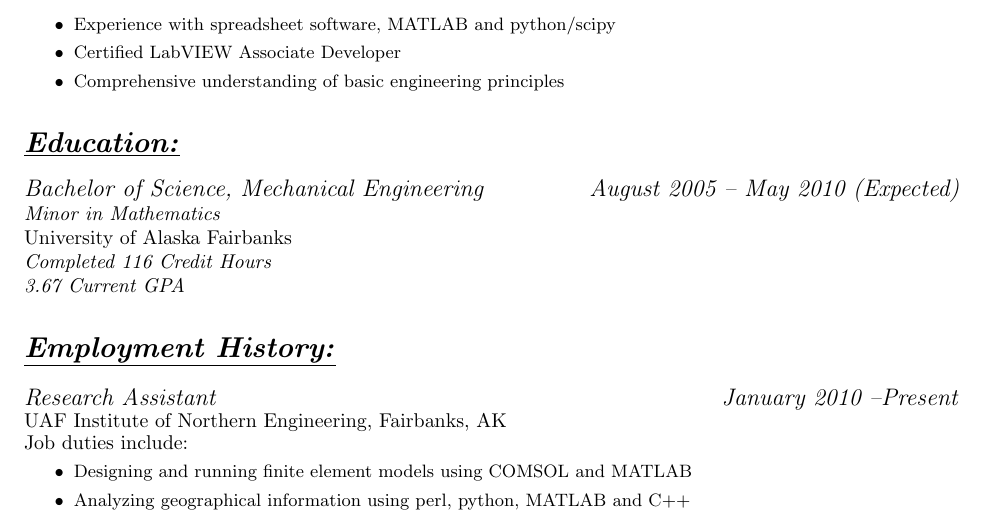
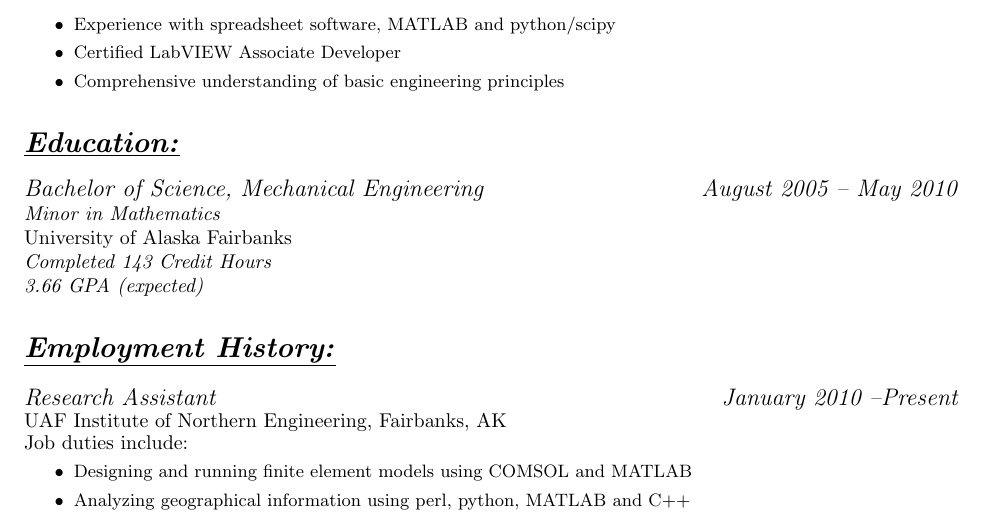
Before and after one commit to jfhbrook/resume, a LaTeX CV (resume.tex): part of the page, cut so that both start at the same text. Compiled offline with pdfLaTeX.

Commit message:
started out with some variable action.

```diff
--- a/resume.tex
+++ b/resume.tex
@@ -21,40 +32,49 @@ engineering.\normalsize
 
 \section*{\underline{\textit{Skills and Qualifications:}}}
 \small\begin{itemize}
-%\item Extensive experience with spreadsheet software such as Microsoft Excel
 \item Experience with spreadsheet software, MATLAB and python/scipy
 \item Certified LabVIEW Associate Developer
 \item Comprehensive understanding of basic engineering principles
 \end{itemize}\normalsize
 
+%\large\textit{Master of Science, Mechanical Engineering\hfill September 2009 -- December 2010 (expected)}\normalsize \\
+%University of Alaska Fairbanks\\
+%\emph{Completed 116 Credit Hours}\\
+%\emph{3.67 Current GPA (expected)}
+
 \section*{\underline{\textit{Education:}}}
-\large\textit{Bachelor of Science, Mechanical Engineering\hfill August 2005 --
-May 2010 (Expected)}\normalsize \\
+\large\textit{Bachelor of Science, Mechanical Engineering\hfill August 2005 -- May 2010}\normalsize \\
 \textit{Minor in Mathematics}\\
 University of Alaska Fairbanks\\
-\emph{Completed 116 Credit Hours}\\
-\emph{3.67 Current GPA}
+\emph{Completed 143 Credit Hours}\\
+\emph{3.66 GPA (expected)}
 
-%Suggested by Lisa's dad, but not by those bitches at Career Services.
-%\large\textit{High School Diploma \hfill May 2005}\normalsize \\
-%Susitna Valley Junior Senior High School\\
-%\emph{Graduated with a 3.73 GPA}
+\begin{comment}
+Suggested by Lisa's dad, but not by Career Services.
+I think this is largely irrelevant due to my possession of a bachelors degree.
+\large\textit{High School Diploma \hfill May 2005}\normalsize \\
+Susitna Valley Junior Senior High School\\
+\emph{Graduated with a 3.73 GPA}
 
-%New section, trying it out
-%Currently canning this section but THAT'S OKAY
-%\section*{\underline{\textit{Projects:}}}
-%\large\textit{Super Four-Bar Explorer \hfill December 2008}\normalsize
-%\small\begin{itemize}
-%\item A program written in python that uses a Gauss-Newton unconstrained optimization algorithm to fit the path traced by a four bar linkage to a given set of points
-%\item Accompanied by a spreadsheet that illustrates four-bar linkage traced paths
-%\end{itemize}\normalsize\medskip
+New section, trying it out
+Currently canning this section but THAT'S OKAY
+\section*{\underline{\textit{Projects:}}}
+\large\textit{Super Four-Bar Explorer \hfill December 2008}\normalsize
+\small\begin{itemize}
+\item A program written in python that uses a Gauss-Newton unconstrained optimization algorithm to fit the path traced by a four bar linkage to a given set of points
+\item Accompanied by a spreadsheet that illustrates four-bar linkage traced paths
+\end{itemize}\normalsize\medskip
 
-%Another new section, recommended by Career Services. At worst, I have the
-%wording for it, amirite?
-%\section*{\underline{\textit{Service:}}}
-%\large\textit{Society of Automotive Engineers, UAF
-%Chapter\hfill2009}\normalsize\\
-%\textit{Treasurer}
+Another new section, recommended by Career Services. At worst, I have the
+wording for it, amirite?
+\section*{\underline{\textit{Service:}}}
+
+ASME's web site, E-week volunteer
+
+\large\textit{Society of Automotive Engineers, UAF
+Chapter\hfill2009}\normalsize\\
+\textit{Treasurer}
+\end{comment}
 
 \section*{\underline{\textit{Employment History:}}}
 
```
Also changed, not shown: resume.tex (25 more changed lines).
